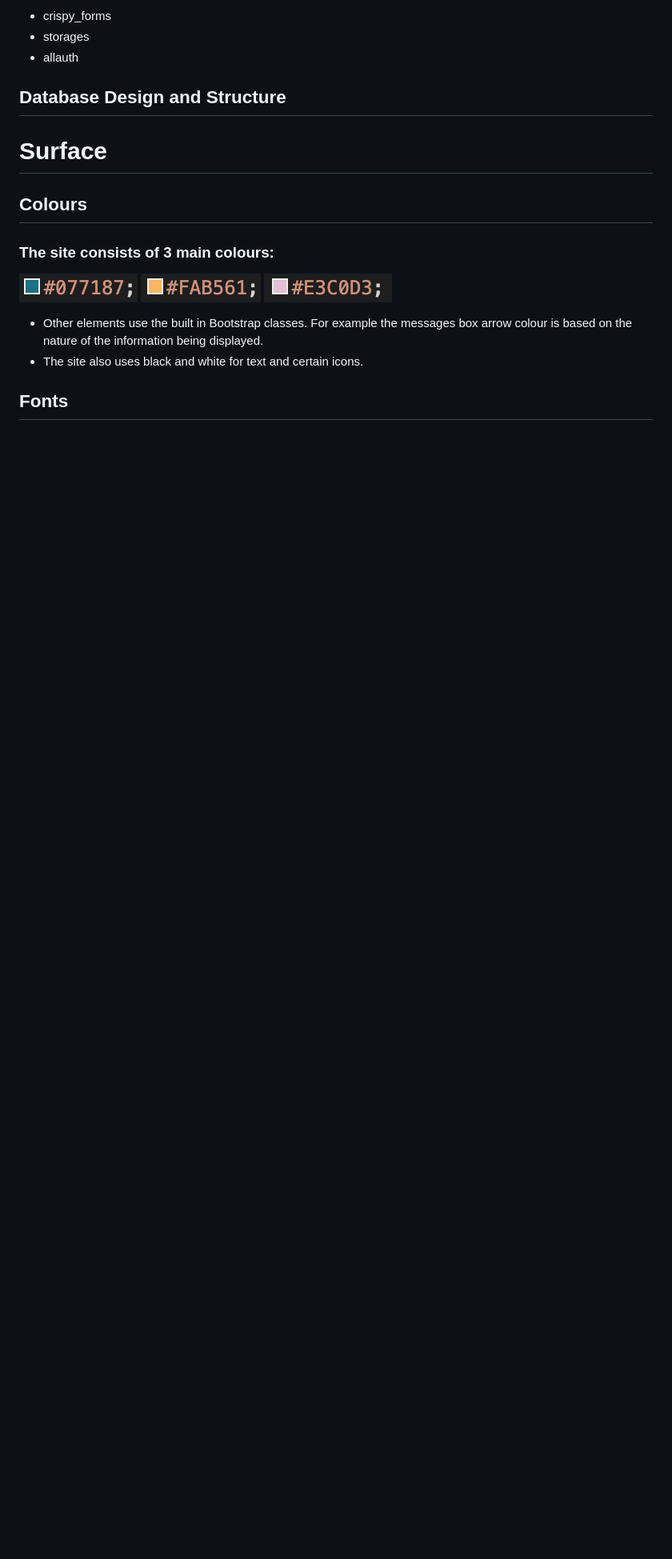
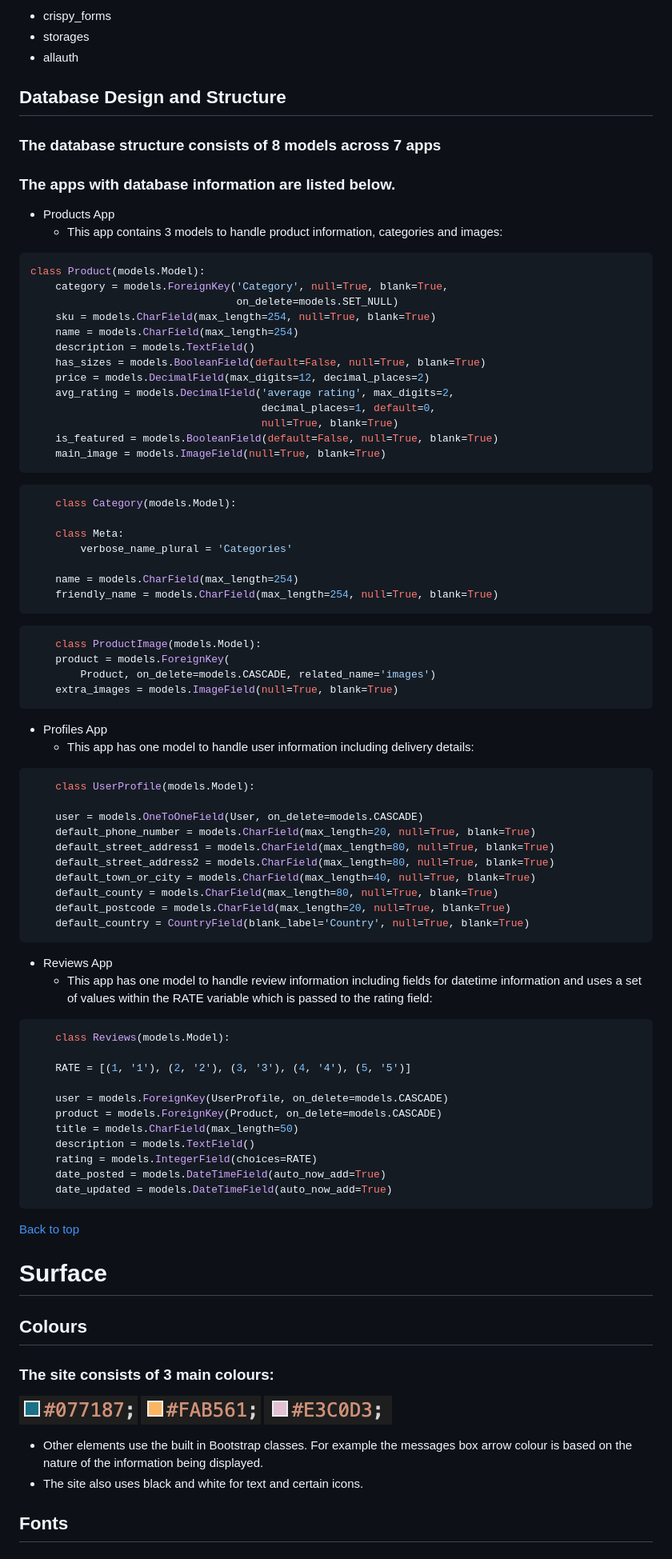
Before and after one commit to Code-Institute-Submissions/jacobroos87-koko-collective-MS4, a Markdown page: README.md, the part around the change printed below. Shown: that part at 80% size. Rendered like a GitHub page; blank space fills up the shorter version.

Commit message:
Added Database Schema file

````diff
--- a/README.md
+++ b/README.md
@@ -283,8 +286,71 @@ Koko Collective is a pet accessories brand selling Dog Collars, Leads, Bandanas
 
 ## Database Design and Structure
 
+### The database structure consists of 8 models across 7 apps
+### The apps with database information are listed below.
 
+* Products App
+    * This app contains 3 models to handle product information, categories and images:
+```bash
+class Product(models.Model):
+    category = models.ForeignKey('Category', null=True, blank=True,
+                                 on_delete=models.SET_NULL)
+    sku = models.CharField(max_length=254, null=True, blank=True)
+    name = models.CharField(max_length=254)
+    description = models.TextField()
+    has_sizes = models.BooleanField(default=False, null=True, blank=True)
+    price = models.DecimalField(max_digits=12, decimal_places=2)
+    avg_rating = models.DecimalField('average rating', max_digits=2,
+                                     decimal_places=1, default=0,
+                                     null=True, blank=True)
+    is_featured = models.BooleanField(default=False, null=True, blank=True)
+    main_image = models.ImageField(null=True, blank=True)
+```
+``` bash
+    class Category(models.Model):
 
+    class Meta:
+        verbose_name_plural = 'Categories'
+
+    name = models.CharField(max_length=254)
+    friendly_name = models.CharField(max_length=254, null=True, blank=True)
+```
+``` bash
+    class ProductImage(models.Model):
+    product = models.ForeignKey(
+        Product, on_delete=models.CASCADE, related_name='images')
+    extra_images = models.ImageField(null=True, blank=True)
+```
+* Profiles App
+    * This app has one model to handle user information including delivery details:
+``` bash
+    class UserProfile(models.Model):
+
+    user = models.OneToOneField(User, on_delete=models.CASCADE)
+    default_phone_number = models.CharField(max_length=20, null=True, blank=True)
+    default_street_address1 = models.CharField(max_length=80, null=True, blank=True)
+    default_street_address2 = models.CharField(max_length=80, null=True, blank=True)
+    default_town_or_city = models.CharField(max_length=40, null=True, blank=True)
+    default_county = models.CharField(max_length=80, null=True, blank=True)
+    default_postcode = models.CharField(max_length=20, null=True, blank=True)
+    default_country = CountryField(blank_label='Country', null=True, blank=True)
+```
+* Reviews App
+    * This app has one model to handle review information including fields for datetime information and uses a set of values within the RATE variable which is passed to the rating field:
+``` bash
+    class Reviews(models.Model):
+
+    RATE = [(1, '1'), (2, '2'), (3, '3'), (4, '4'), (5, '5')]
+
+    user = models.ForeignKey(UserProfile, on_delete=models.CASCADE)
+    product = models.ForeignKey(Product, on_delete=models.CASCADE)
+    title = models.CharField(max_length=50)
+    description = models.TextField()
+    rating = models.IntegerField(choices=RATE)
+    date_posted = models.DateTimeField(auto_now_add=True)
+    date_updated = models.DateTimeField(auto_now_add=True)
+```
+[Back to top](#table-of-contents)
 # Surface
 
 ## Colours
````
Also changed, not shown: other parts of README.md (+10 -5 lines), documentation/images/koko-database-schema.png (added), 1 other file.
